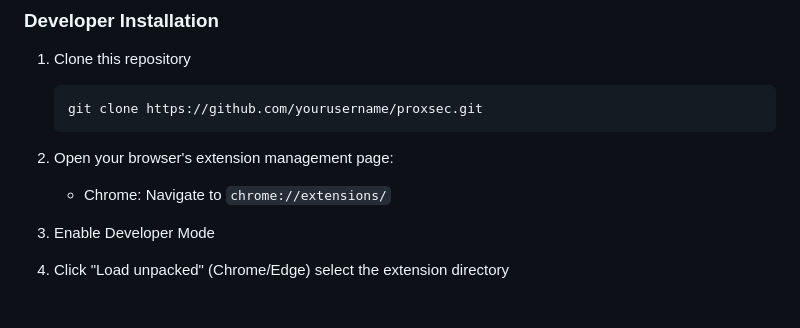
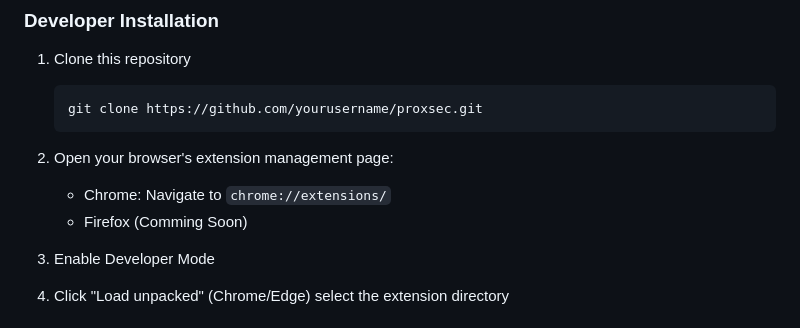
Before and after one commit to aacle/ProxSec, a Markdown page: README.md, the part around the change. Rendered like a GitHub page.

```diff
--- a/README.md
+++ b/README.md
@@ -55,6 +55,7 @@ ProxSec is an open-source browser extension designed for bug bounty hunters and
 
 2. Open your browser's extension management page:
    - Chrome: Navigate to `chrome://extensions/`
+   - Firefox (Comming Soon)
 
 3. Enable Developer Mode
 
```
